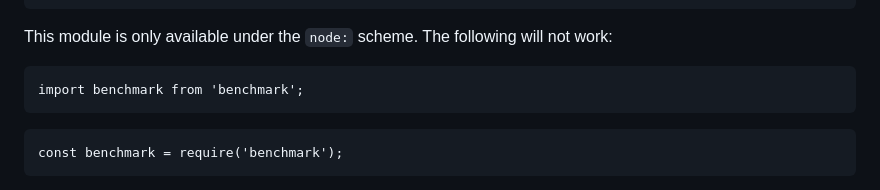
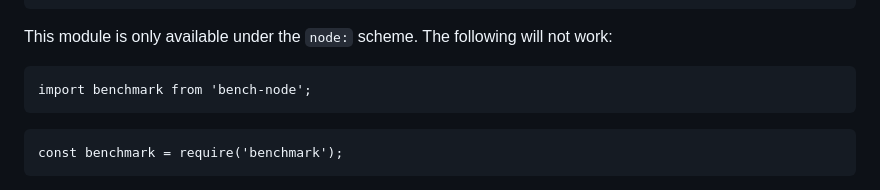
Before and after one commit to RafaelGSS/bench-node, a Markdown page: README.md, the part around the change. Rendered like a GitHub page.

````diff
--- a/README.md
+++ b/README.md
@@ -21,7 +21,7 @@ This module is only available under the `node:` scheme. The following will not
 work:
 
 ```mjs
-import benchmark from 'benchmark';
+import benchmark from 'bench-node';
 ```
 
 ```cjs
````
